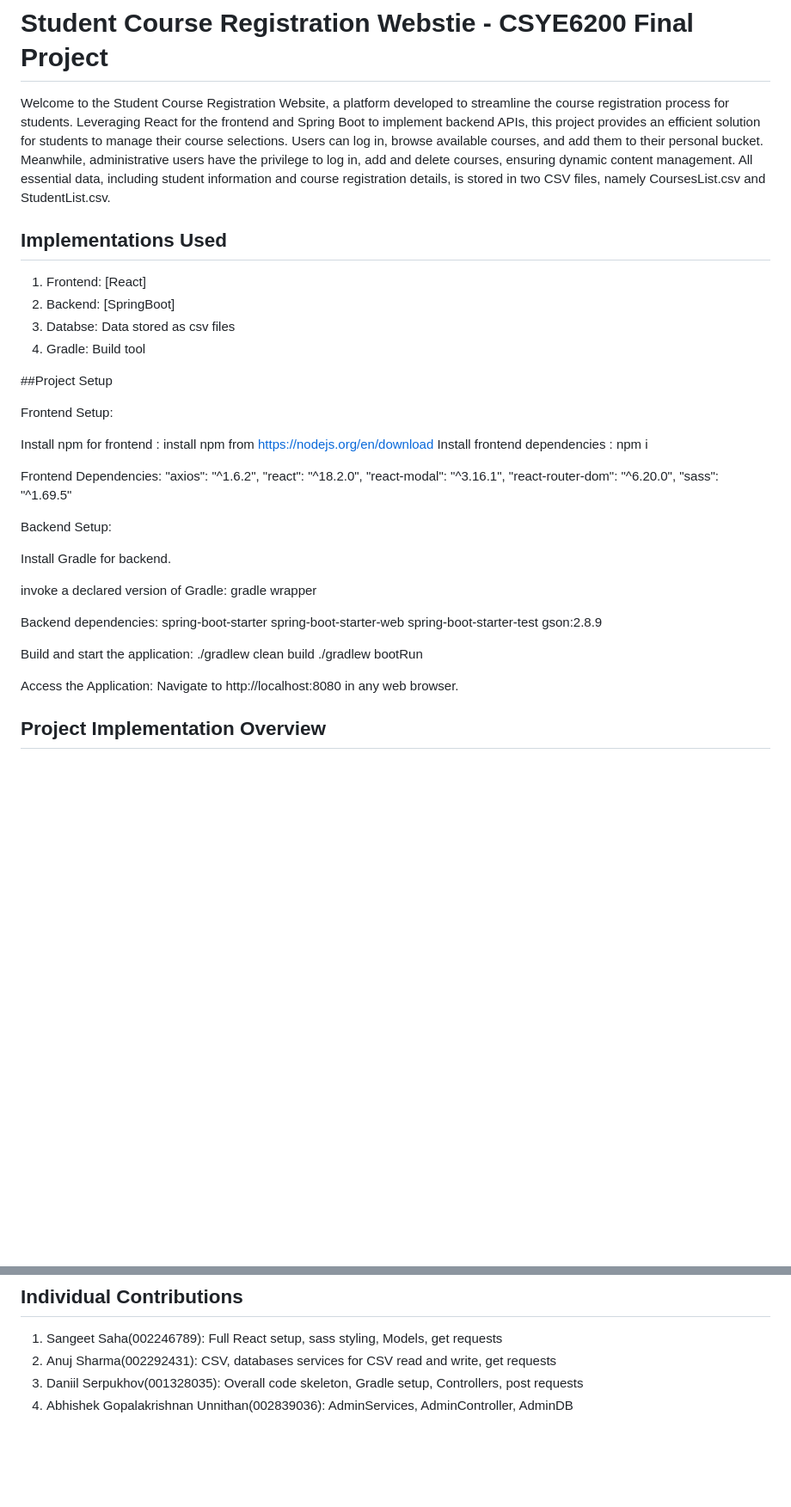
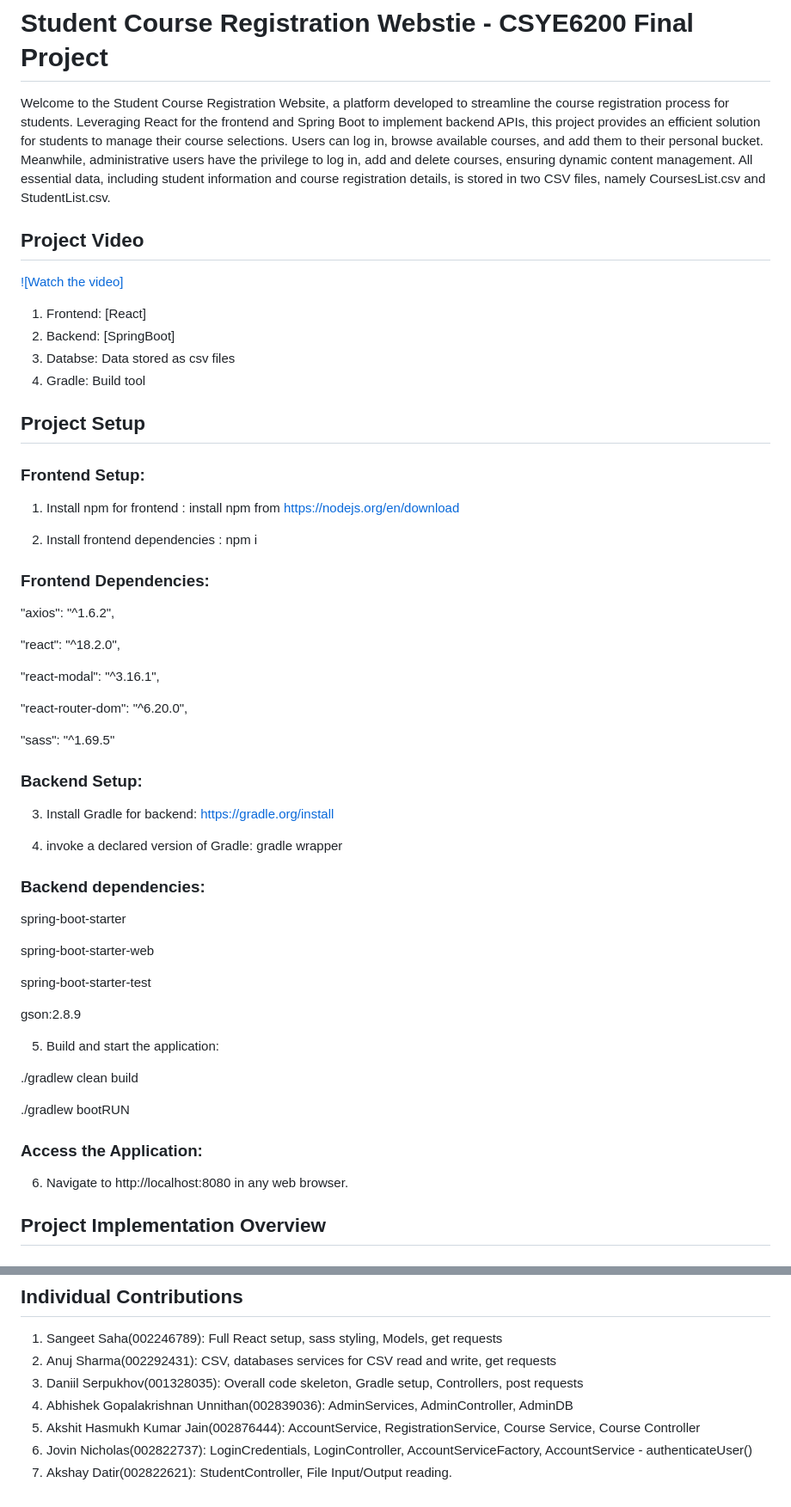
Before and after one commit to iamakshaydatir18/Course-Registration-System, a Markdown page: README.md, 2 parts joined by grey strips. Shown at 86% size. GitHub-like rendering; blank space fills up the shorter version.

```diff
--- a/README.md
+++ b/README.md
@@ -9,45 +9,65 @@ Meanwhile, administrative users have the privilege to log in, add and delete cou
 ensuring dynamic content management. All essential data, including student information and course registration
 details, is stored in two CSV files, namely CoursesList.csv and StudentList.csv.
 
+## Project Video
+[![Watch the video]](https://clipchamp.com/watch/a8NRTHtBvgk)
 
-## Implementations Used
 1. Frontend: [React]
 2. Backend: [SpringBoot]
 3. Databse: Data stored as csv files
 4. Gradle: Build tool
 
-##Project Setup
+## Project Setup
 
-Frontend Setup:
+### Frontend Setup:
 
-Install npm for frontend : install npm from https://nodejs.org/en/download
-Install frontend dependencies : npm i
 
-Frontend Dependencies:
+1. Install npm for frontend : install npm from https://nodejs.org/en/download
+
+2. Install frontend dependencies : npm i
+
+
+### Frontend Dependencies:
+
 "axios": "^1.6.2",
+
 "react": "^18.2.0",
+
 "react-modal": "^3.16.1",
+
 "react-router-dom": "^6.20.0",
+
 "sass": "^1.69.5"
 
-Backend Setup:
 
-Install Gradle for backend.
+### Backend Setup:
 
-invoke a declared version of Gradle: gradle wrapper
 
-Backend dependencies:
+3. Install Gradle for backend: https://gradle.org/install
+
+4. invoke a declared version of Gradle: gradle wrapper
+
+### Backend dependencies:
+
 spring-boot-starter
+
 spring-boot-starter-web
+
 spring-boot-starter-test
+
 gson:2.8.9
 
-Build and start the application:
+
+5. Build and start the application:
+
 ./gradlew clean build
-./gradlew bootRun
 
-Access the Application:
-Navigate to http://localhost:8080 in any web browser.
+./gradlew bootRUN
+
+
+### Access the Application:
+
+6. Navigate to http://localhost:8080 in any web browser.
 
 
 ## Project Implementation Overview
@@ -85,3 +105,6 @@ AdminService: For administrative tasks, dependent on the completion of Course Da
 2. Anuj Sharma(002292431): CSV, databases services for CSV read and write, get requests
 3. Daniil Serpukhov(001328035): Overall code skeleton, Gradle setup, Controllers, post requests
 4. Abhishek Gopalakrishnan Unnithan(002839036): AdminServices, AdminController, AdminDB
+5. Akshit Hasmukh Kumar Jain(002876444): AccountService, RegistrationService, Course Service, Course Controller
+6. Jovin Nicholas(002822737): LoginCredentials, LoginController, AccountServiceFactory, AccountService - authenticateUser()
+7. Akshay Datir(002822621): StudentController, File Input/Output reading.
```
